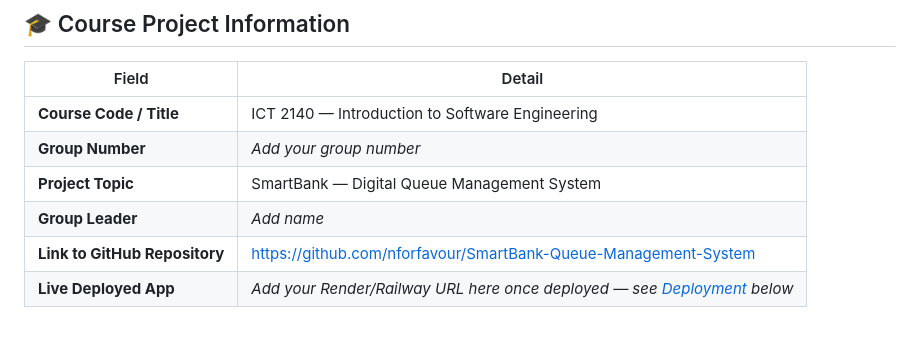
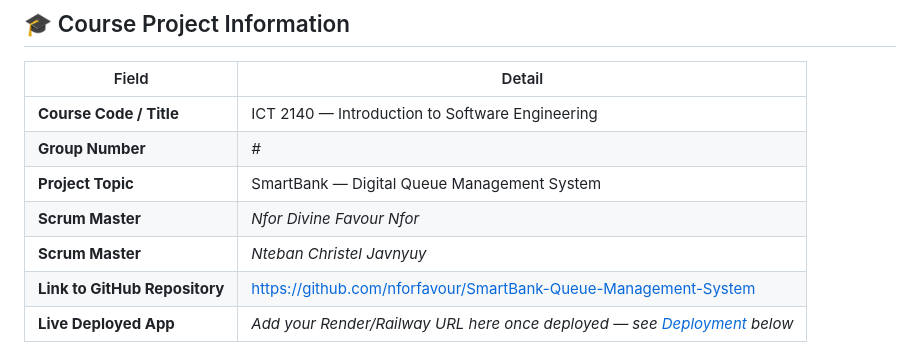
Before and after one commit to nforfavour/SmartBank-Queue-Management-System, a Markdown page: README.md, the part around the change. Rendered like a GitHub page.

Commit message:
REAMDE file updated

```diff
--- a/README.md
+++ b/README.md
@@ -34,9 +34,10 @@ first-in-first-out order. Admins see everything happening across every service,
 | Field | Detail |
 |---|---|
 | **Course Code / Title** | ICT 2140 — Introduction to Software Engineering |
-| **Group Number** | _Add your group number_ |
+| **Group Number** | _#_ |
 | **Project Topic** | SmartBank — Digital Queue Management System |
-| **Group Leader** | _Add name_ |
+| **Scrum Master** | _Nfor Divine Favour Nfor_ |
+| **Scrum Master** | _Nteban Christel Javnyuy_ |
 | **Link to GitHub Repository** | https://github.com/nforfavour/SmartBank-Queue-Management-System |
 | **Live Deployed App** | _Add your Render/Railway URL here once deployed — see [Deployment](#-deployment) below_ |
 
```
